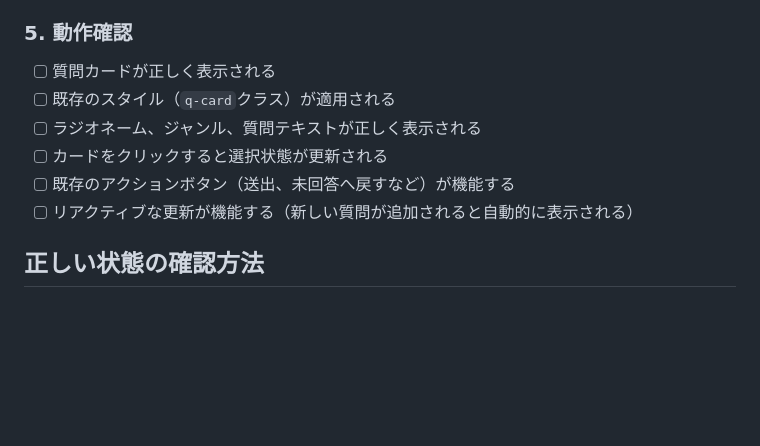
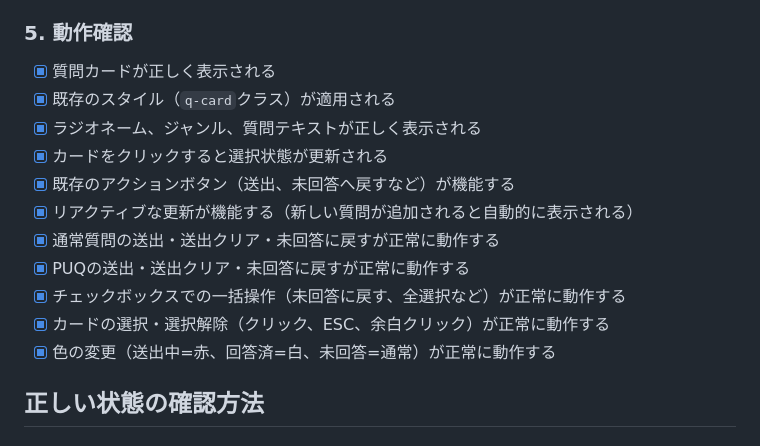
Before and after one commit to schop-Hirosaki-univcoop/subtitle-output-system, a Markdown page: docs/phase2-completion-checklist.md, the part around the change printed below. Drawn GitHub-style; blank space fills up the shorter version.

Commit message:
docs: Phase 2完了チェックリストとVue移行完了レポートを更新
- 動作確認済み項目をチェック済みに更新
- PUQのansweredフラグ問題の修正内容を記録
- Firebase questionStatusパス修正の内容を記録
- トランザクション競合エラー改善の内容を記録

```diff
--- a/docs/phase2-completion-checklist.md
+++ b/docs/phase2-completion-checklist.md
@@ -38,12 +38,17 @@
 
 ### 5. 動作確認
 
-- [ ] 質問カードが正しく表示される
-- [ ] 既存のスタイル（`q-card`クラス）が適用される
-- [ ] ラジオネーム、ジャンル、質問テキストが正しく表示される
-- [ ] カードをクリックすると選択状態が更新される
-- [ ] 既存のアクションボタン（送出、未回答へ戻すなど）が機能する
-- [ ] リアクティブな更新が機能する（新しい質問が追加されると自動的に表示される）
+- [x] 質問カードが正しく表示される
+- [x] 既存のスタイル（`q-card`クラス）が適用される
+- [x] ラジオネーム、ジャンル、質問テキストが正しく表示される
+- [x] カードをクリックすると選択状態が更新される
+- [x] 既存のアクションボタン（送出、未回答へ戻すなど）が機能する
+- [x] リアクティブな更新が機能する（新しい質問が追加されると自動的に表示される）
+- [x] 通常質問の送出・送出クリア・未回答に戻すが正常に動作する
+- [x] PUQの送出・送出クリア・未回答に戻すが正常に動作する
+- [x] チェックボックスでの一括操作（未回答に戻す、全選択など）が正常に動作する
+- [x] カードの選択・選択解除（クリック、ESC、余白クリック）が正常に動作する
+- [x] 色の変更（送出中=赤、回答済=白、未回答=通常）が正常に動作する
 
 ## 正しい状態の確認方法
 
```
Also changed, not shown: other parts of docs/phase2-completion-checklist.md (+4 -4 lines), docs/phase2-vue-migration-complete.md (+82 -120 lines).
